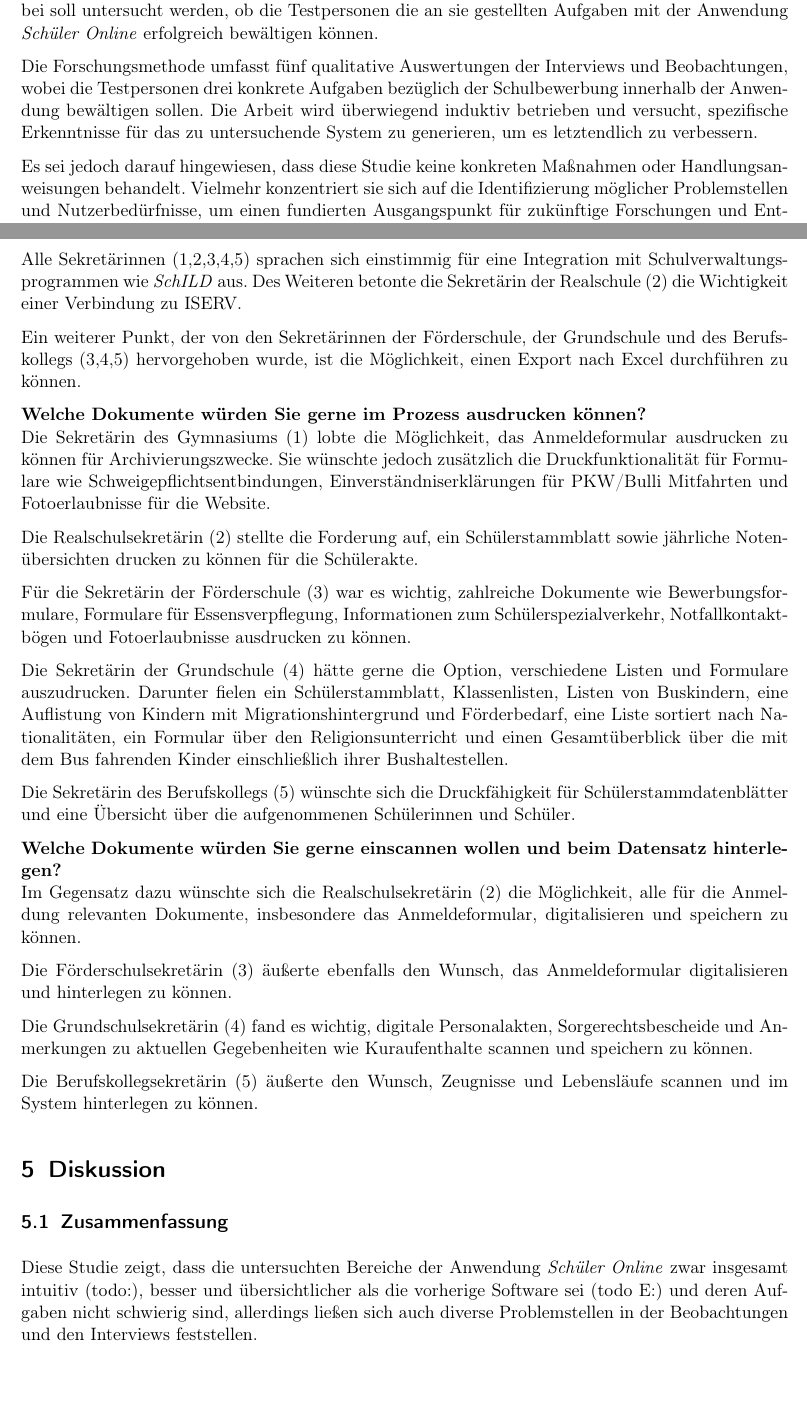
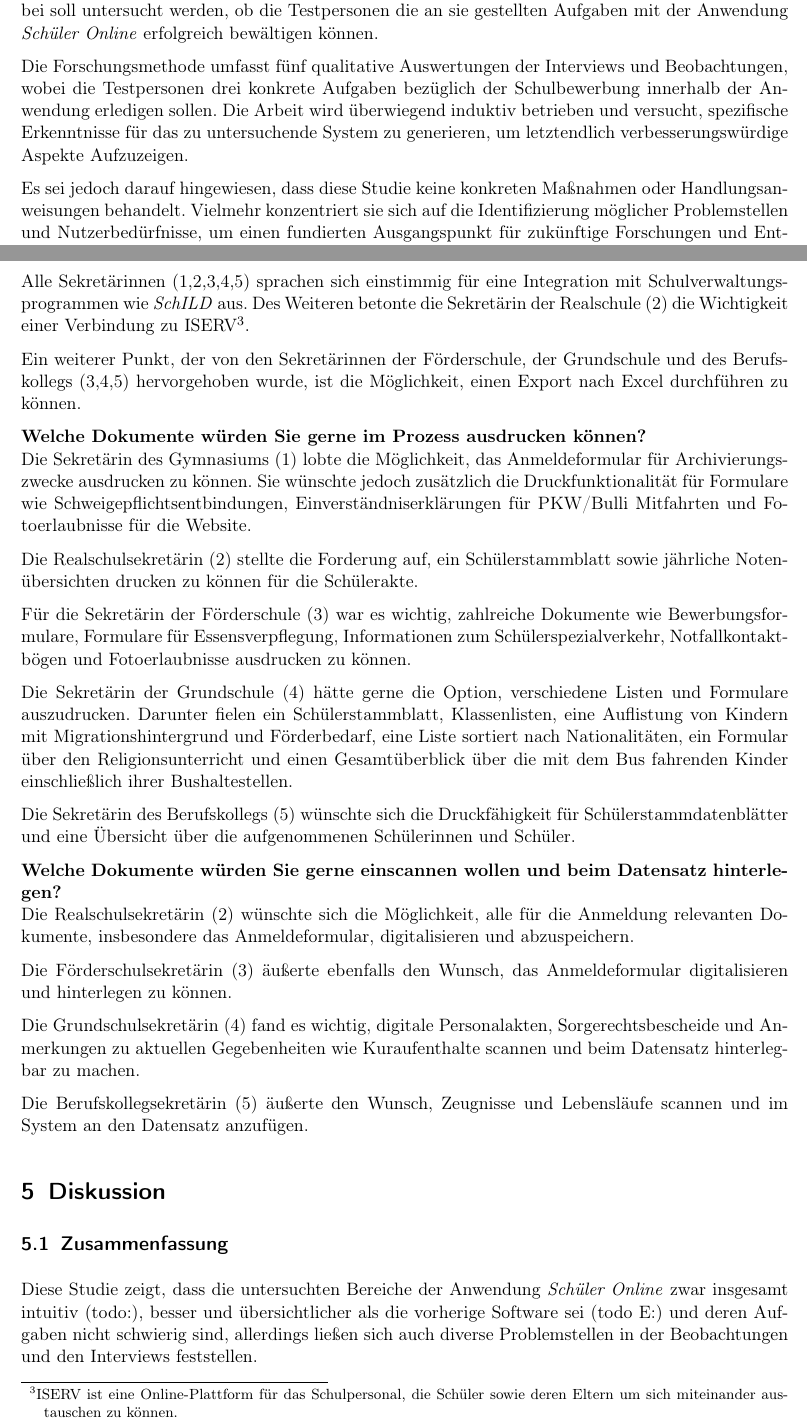
Before and after one commit to shuralw/Projektarbeit, a LaTeX paper (ausarbeitung.tex, which reads kapitel/einleitung.tex, kapitel/ergebnisse_generated.tex): two parts of pages 5 and 20 of 40, joined at a grey line, cut so that both start at the same text. Compiled offline with pdfLaTeX.

Commit message:
einleitung überarbeitet

```diff
--- a/kapitel/einleitung.tex
+++ b/kapitel/einleitung.tex
@@ -9,5 +9,5 @@
 
-Die Forschungsmethode umfasst fünf qualitative Auswertungen der Interviews und Beobachtungen, wobei die Testpersonen drei konkrete Aufgaben bezüglich der Schulbewerbung innerhalb der Anwendung bewältigen sollen. Die Arbeit wird überwiegend induktiv betrieben und versucht, spezifische Erkenntnisse für das zu untersuchende System zu generieren, um es letztendlich zu verbessern.
+Die Forschungsmethode umfasst fünf qualitative Auswertungen der Interviews und Beobachtungen, wobei die Testpersonen drei konkrete Aufgaben bezüglich der Schulbewerbung innerhalb der Anwendung erledigen sollen. Die Arbeit wird überwiegend induktiv betrieben und versucht, spezifische Erkenntnisse für das zu untersuchende System zu generieren, um letztendlich verbesserungswürdige Aspekte Aufzuzeigen.
 
 Es sei jedoch darauf hingewiesen, dass diese Studie keine konkreten Maßnahmen oder Handlungsanweisungen behandelt. Vielmehr konzentriert sie sich auf die Identifizierung möglicher Problemstellen und Nutzerbedürfnisse, um einen fundierten Ausgangspunkt für zukünftige Forschungen und Entwicklungen zu bieten.
 
--- a/kapitel/ergebnisse_generated.tex
+++ b/kapitel/ergebnisse_generated.tex
@@ -223,26 +223,26 @@
 Die Grundschulsekretärin (4) würde sich eine Funktion wünschen, mit der sie Berichte oder ähnliches erstellen kann.
 
 \textbf{Welche Software sollte man aus Ihrer Sicht in Schüler Online integrieren bzw. eine Schnittstelle schaffen?}\\
-Alle Sekretärinnen (1,2,3,4,5) sprachen sich einstimmig für eine Integration mit Schulverwaltungsprogrammen wie \textit{SchILD} aus. Des Weiteren betonte die Sekretärin der Realschule (2) die Wichtigkeit einer Verbindung zu ISERV.
+Alle Sekretärinnen (1,2,3,4,5) sprachen sich einstimmig für eine Integration mit Schulverwaltungsprogrammen wie \textit{SchILD} aus. Des Weiteren betonte die Sekretärin der Realschule (2) die Wichtigkeit einer Verbindung zu ISERV\footnote{ISERV ist eine Online-Plattform für das Schulpersonal, die Schüler sowie deren Eltern um sich miteinander austauschen zu können.}.
 
 Ein weiterer Punkt, der von den Sekretärinnen der Förderschule, der Grundschule und des Berufskollegs (3,4,5) hervorgehoben wurde, ist die Möglichkeit, einen Export nach Excel durchführen zu können.
 
 \textbf{Welche Dokumente würden Sie gerne im Prozess ausdrucken können?}\\
-Die Sekretärin des Gymnasiums (1) lobte die Möglichkeit, das Anmeldeformular ausdrucken zu können für Archivierungszwecke. Sie wünschte jedoch zusätzlich die Druckfunktionalität für Formulare wie Schweigepflichtsentbindungen, Einverständniserklärungen für PKW/Bulli Mitfahrten und Fotoerlaubnisse für die Website.
+Die Sekretärin des Gymnasiums (1) lobte die Möglichkeit, das Anmeldeformular für Archivierungszwecke ausdrucken zu können. Sie wünschte jedoch zusätzlich die Druckfunktionalität für Formulare wie Schweigepflichtsentbindungen, Einverständniserklärungen für PKW/Bulli Mitfahrten und Fotoerlaubnisse für die Website.
 
 Die Realschulsekretärin (2) stellte die Forderung auf, ein Schülerstammblatt sowie jährliche Notenübersichten drucken zu können für die Schülerakte.
 
 Für die Sekretärin der Förderschule (3) war es wichtig, zahlreiche Dokumente wie Bewerbungsformulare, Formulare für Essensverpflegung, Informationen zum Schülerspezialverkehr, Notfallkontaktbögen und Fotoerlaubnisse ausdrucken zu können.
 
-Die Sekretärin der Grundschule (4) hätte gerne die Option, verschiedene Listen und Formulare auszudrucken. Darunter fielen ein Schülerstammblatt, Klassenlisten, Listen von Buskindern, eine Auflistung von Kindern mit Migrationshintergrund und Förderbedarf, eine Liste sortiert nach Nationalitäten, ein Formular über den Religionsunterricht und einen Gesamtüberblick über die mit dem Bus fahrenden Kinder einschließlich ihrer Bushaltestellen.
+Die Sekretärin der Grundschule (4) hätte gerne die Option, verschiedene Listen und Formulare auszudrucken. Darunter fielen ein Schülerstammblatt, Klassenlisten, eine Auflistung von Kindern mit Migrationshintergrund und Förderbedarf, eine Liste sortiert nach Nationalitäten, ein Formular über den Religionsunterricht und einen Gesamtüberblick über die mit dem Bus fahrenden Kinder einschließlich ihrer Bushaltestellen.
 
 Die Sekretärin des Berufskollegs (5) wünschte sich die Druckfähigkeit für Schülerstammdatenblätter und eine Übersicht über die aufgenommenen Schülerinnen und Schüler.
 
 \textbf{Welche Dokumente würden Sie gerne einscannen wollen und beim Datensatz hinterlegen?}\\
-Im Gegensatz dazu wünschte sich die Realschulsekretärin (2) die Möglichkeit, alle für die Anmeldung relevanten Dokumente, insbesondere das Anmeldeformular, digitalisieren und speichern zu können.
+Die Realschulsekretärin (2) wünschte sich die Möglichkeit, alle für die Anmeldung relevanten Dokumente, insbesondere das Anmeldeformular, digitalisieren und abzuspeichern.
 
 Die Förderschulsekretärin (3) äußerte ebenfalls den Wunsch, das Anmeldeformular digitalisieren und hinterlegen zu können.
 
-Die Grundschulsekretärin (4) fand es wichtig, digitale Personalakten, Sorgerechtsbescheide und Anmerkungen zu aktuellen Gegebenheiten wie Kuraufenthalte scannen und speichern zu können.
+Die Grundschulsekretärin (4) fand es wichtig, digitale Personalakten, Sorgerechtsbescheide und Anmerkungen zu aktuellen Gegebenheiten wie Kuraufenthalte scannen und beim Datensatz hinterlegbar zu machen.
 
-Die Berufskollegsekretärin (5) äußerte den Wunsch, Zeugnisse und Lebensläufe scannen und im System hinterlegen zu können.
+Die Berufskollegsekretärin (5) äußerte den Wunsch, Zeugnisse und Lebensläufe scannen und im System an den Datensatz anzufügen.
```
Also changed, not shown: ausarbeitung.pdf, kapitel/einleitung.tex (8 more changed lines), 1 other file.
